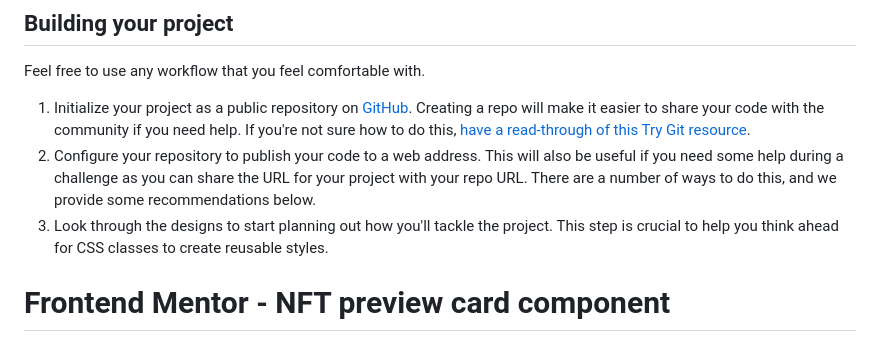
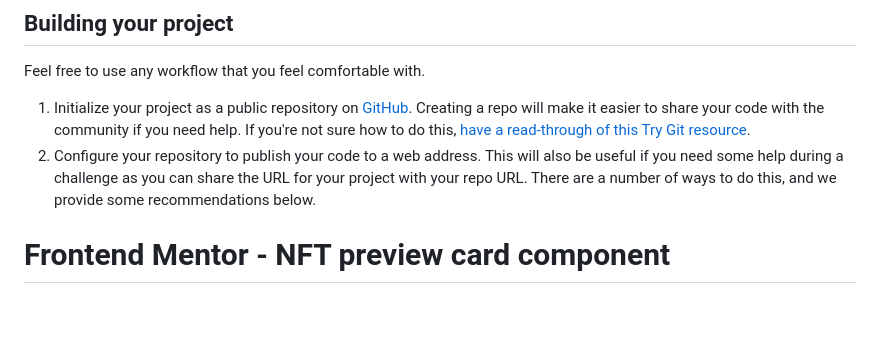
Before and after one commit to yonas-fsaha/NFT-preview-card-component, a Markdown page: README.md, the part around the change. Drawn GitHub-style; blank space fills up the shorter version.

```diff
--- a/README.md
+++ b/README.md
@@ -21,7 +21,7 @@ Feel free to use any workflow that you feel comfortable with.
 
 1. Initialize your project as a public repository on [GitHub](https://github.com/). Creating a repo will make it easier to share your code with the community if you need help. If you're not sure how to do this, [have a read-through of this Try Git resource](https://try.github.io/).
 2. Configure your repository to publish your code to a web address. This will also be useful if you need some help during a challenge as you can share the URL for your project with your repo URL. There are a number of ways to do this, and we provide some recommendations below.
-3. Look through the designs to start planning out how you'll tackle the project. This step is crucial to help you think ahead for CSS classes to create reusable styles.
+
 
 
 
```
